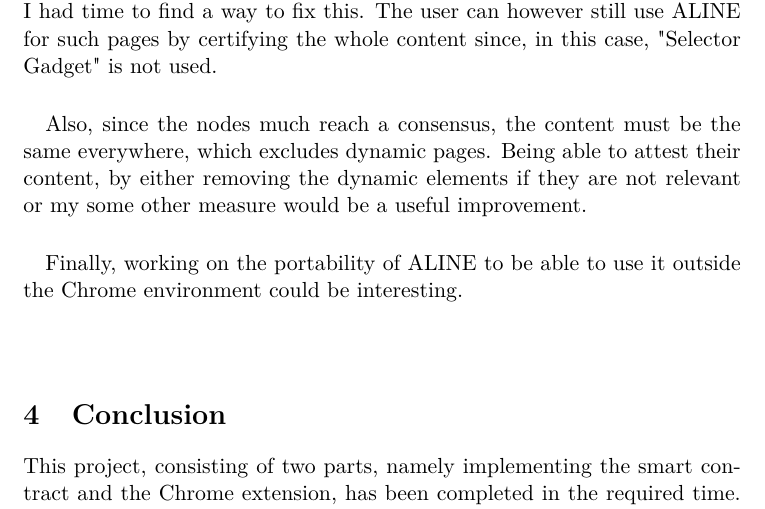
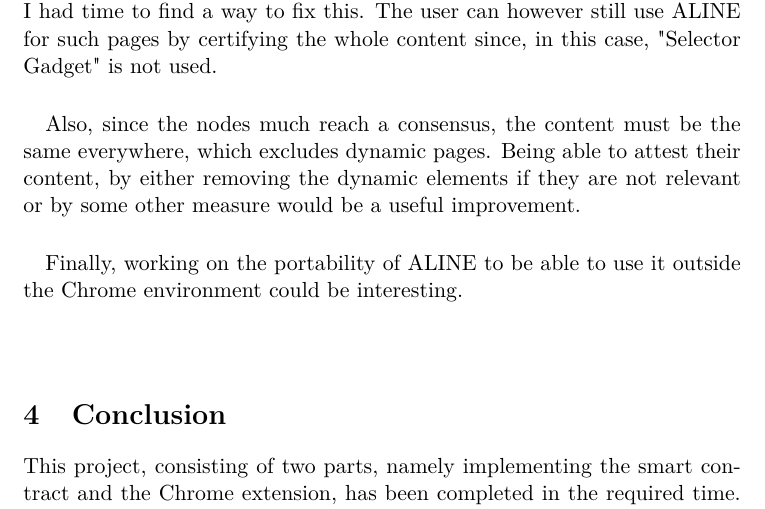
Before and after one commit to isabella232/student_19_aline, a LaTeX document (ALINE_Report/main.tex, which reads ALINE_Report/ending.tex): part of page 12 of 14, cut so that both start at the same text. Compiled offline with pdfLaTeX.

Commit message:
Correct typo in report

```diff
--- a/ALINE_Report/ending.tex
+++ b/ALINE_Report/ending.tex
@@ -23,7 +23,7 @@ I also wish I had the time to add a historical of the attestations the user gene
 To be able to run, "Selector Gadget", that lets the user select a section of the page interactively, modifies the HTML code (it adds some HTML code to interact the page and temporarily save the CSS selector). But some web pages do not allow it for security reasons (I presume to avoid attacks such as cross-site scripting, injection attacks, and many others). Thus, for example, ALINE does not work on  Twitter, which I find regrettable. I wish I had time to find a way to fix this. The user can however still use ALINE for such pages by certifying the whole content since, in this case, "Selector Gadget" is not used.
 
 \paragraph{}
-Also, since the nodes much reach a consensus, the content must be the same everywhere, which excludes dynamic pages. Being able to attest their content, by either removing the dynamic elements if they are not relevant or my some other measure would be a useful improvement.
+Also, since the nodes much reach a consensus, the content must be the same everywhere, which excludes dynamic pages. Being able to attest their content, by either removing the dynamic elements if they are not relevant or by some other measure would be a useful improvement.
 
 \paragraph{}
 Finally, working on the portability of ALINE to be able to use it outside the Chrome environment could be interesting.
```
Also changed, not shown: ALINE_Report/ALINE_Report.pdf (deleted), 1 other file.
